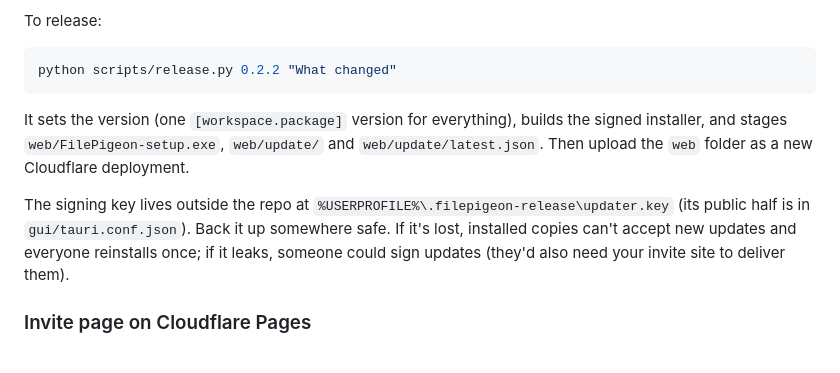
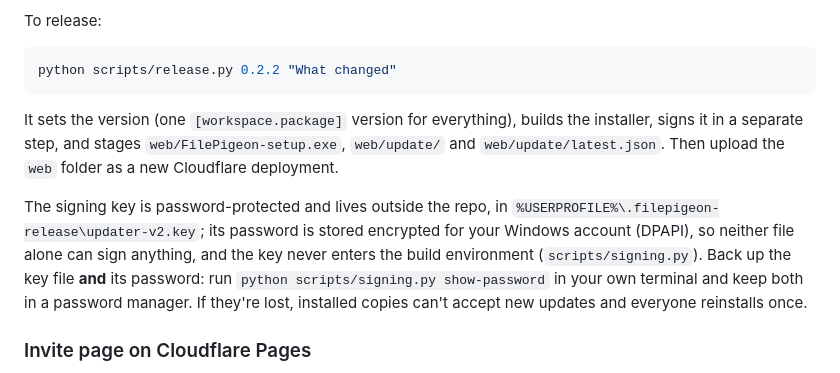
Before and after one commit to cressidava/FilePigeon, a Markdown page: README.md, the part around the change. Rendered like a GitHub page.

Commit message:
README: protected update-signing key

````diff
--- a/README.md
+++ b/README.md
@@ -172,9 +172,9 @@ To release:
 python scripts/release.py 0.2.2 "What changed"
 ```
 
-It sets the version (one `[workspace.package]` version for everything), builds the signed installer, and stages `web/FilePigeon-setup.exe`, `web/update/` and `web/update/latest.json`. Then upload the `web` folder as a new Cloudflare deployment.
+It sets the version (one `[workspace.package]` version for everything), builds the installer, signs it in a separate step, and stages `web/FilePigeon-setup.exe`, `web/update/` and `web/update/latest.json`. Then upload the `web` folder as a new Cloudflare deployment.
 
-The signing key lives outside the repo at `%USERPROFILE%\.filepigeon-release\updater.key` (its public half is in `gui/tauri.conf.json`). Back it up somewhere safe. If it's lost, installed copies can't accept new updates and everyone reinstalls once; if it leaks, someone could sign updates (they'd also need your invite site to deliver them).
+The signing key is password-protected and lives outside the repo, in `%USERPROFILE%\.filepigeon-release\updater-v2.key`; its password is stored encrypted for your Windows account (DPAPI), so neither file alone can sign anything, and the key never enters the build environment (`scripts/signing.py`). Back up the key file **and** its password: run `python scripts/signing.py show-password` in your own terminal and keep both in a password manager. If they're lost, installed copies can't accept new updates and everyone reinstalls once.
 
 ### Invite page on Cloudflare Pages
 
````
